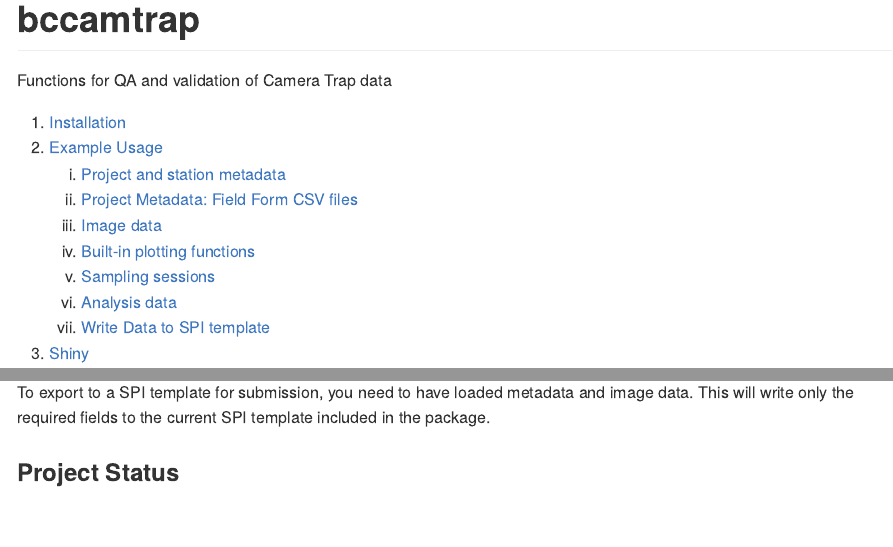
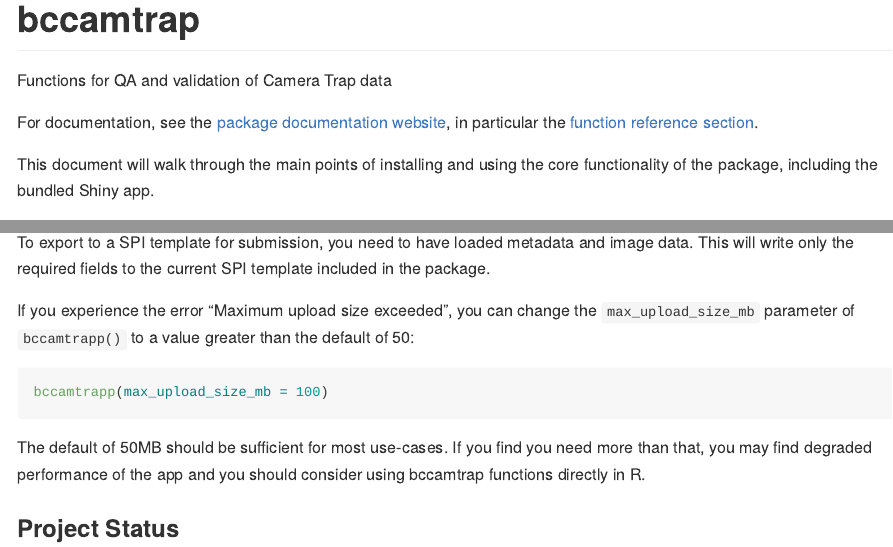
Before and after one commit to bcgov/bccamtrap, an R Markdown document (README.Rmd): the page in a window 1100 px wide, from its top, and a second part further down, joined at a grey line. The pictures show the output file README.md that the author committed with the source, drawn offline in the style of GitHub; long lines of code are wrapped; badge pictures from the web are left out.

Commit message:
Update README with website links and max upload size for shiny app

````diff
--- a/README.Rmd
+++ b/README.Rmd
@@ -34,6 +34,12 @@ set.seed(13)
 <!-- badges: end -->
 
 Functions for QA and validation of Camera Trap data
+
+For documentation, see the [package documentation website](https://bcgov.github.io/bccamtrap/),
+in particular the [function reference section](https://bcgov.github.io/bccamtrap/reference/index.html).
+
+This document will walk through the main points of installing and using the
+core functionality of the package, including the bundled Shiny app.
 
 1. [Installation](#installation)
 2. [Example Usage](#example-usage)
@@ -786,6 +792,18 @@ To export to a SPI template for submission, you need to have loaded metadata and
 image data. This will write only the required fields to the current SPI template
 included in the package.
 
+If you experience the error "Maximum upload size exceeded", you can change the
+`max_upload_size_mb` parameter of `bccamtrapp()` to a value greater than the
+default of 50:
+
+```r
+bccamtrapp(max_upload_size_mb = 100)
+```
+
+The default of 50MB should be sufficient for most use-cases. If you find you
+need more than that, you may find degraded performance of the app and you should
+consider using bccamtrap functions directly in R.
+
 ### Project Status
 
 ### Getting Help or Reporting an Issue
````
Also changed, not shown: README.md.
